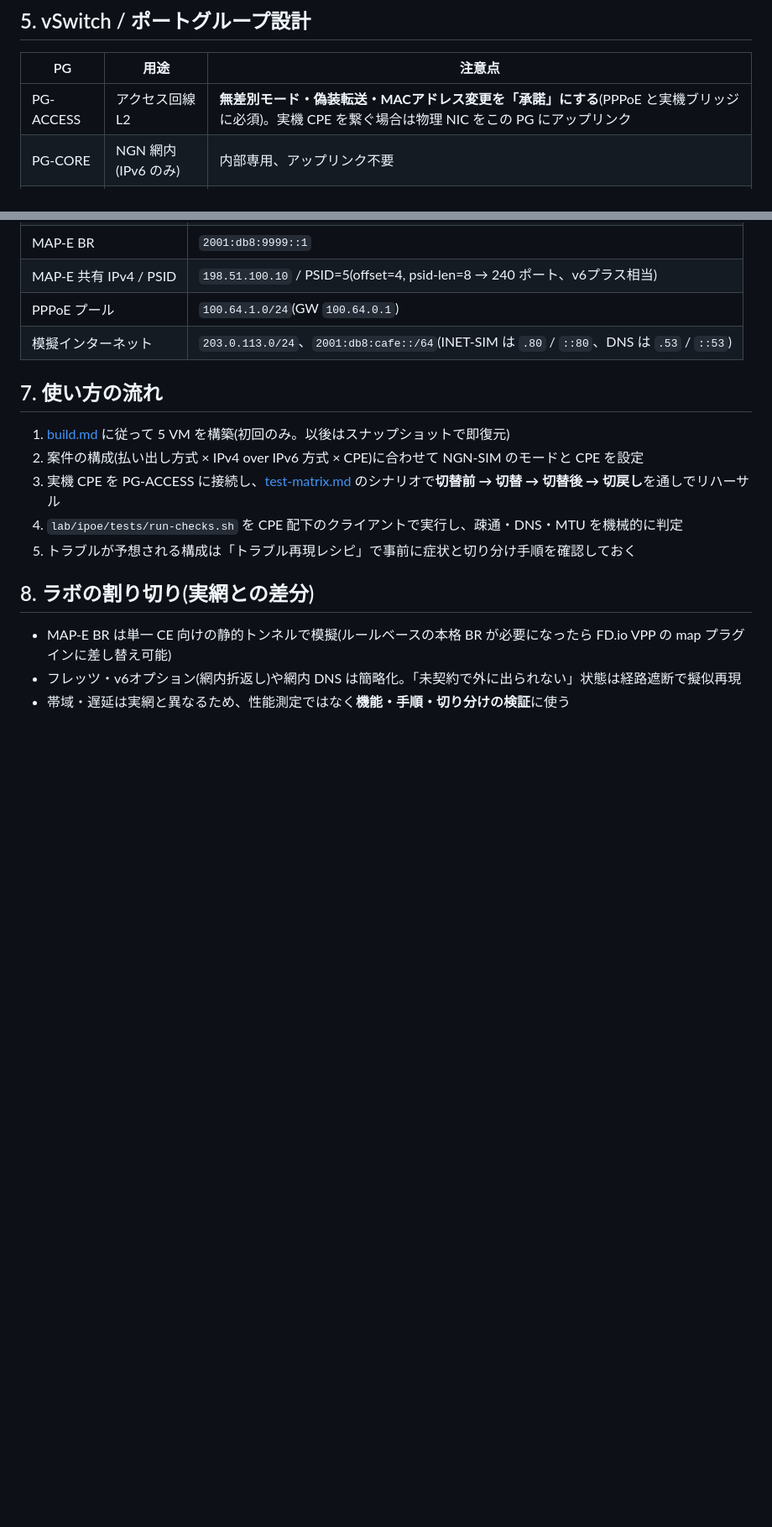
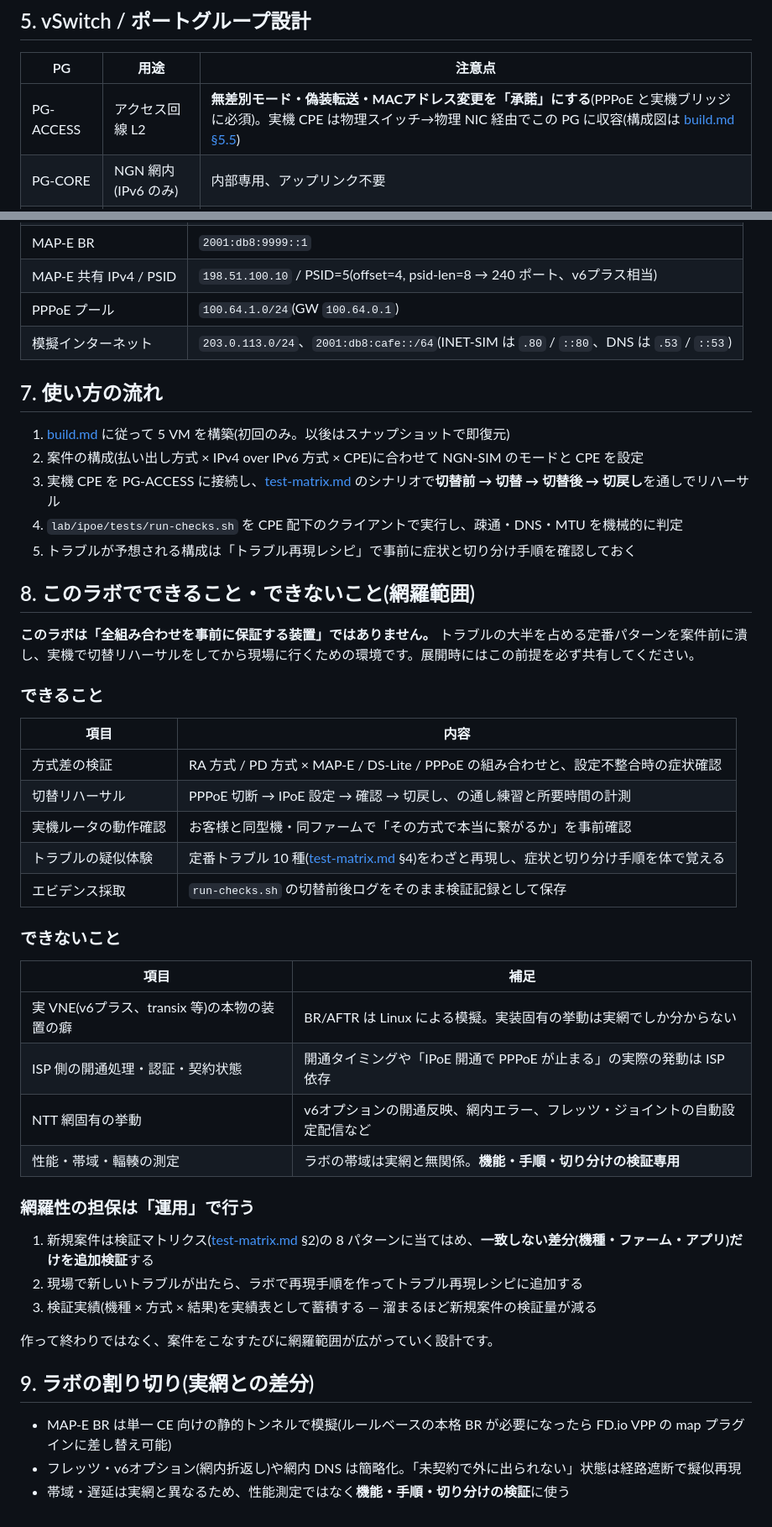
Before and after one commit to ginchankawaii/claude-code-book-template, a Markdown page: docs/ipoe-lab/README.md, 2 parts joined by grey strips. Shown at 84% size. Drawn GitHub-style; blank space fills up the shorter version.

Commit message:
ラボの網羅範囲(できること/できないこと)と物理スイッチ経由の実機接続構成を追記
- README: できること/できないこと表、網羅性は運用で担保する方針を明記
- build.md: 物理スイッチ→PG-ACCESSアップリンクの接続構成図とVLAN分割の注意点

Co-Authored-By: Claude Fable 5 <noreply@anthropic.com>
Claude-Session: https://claude.ai/code/session_013MxkVmY2AiLamH6iEtpe5m

```diff
--- a/docs/ipoe-lab/README.md
+++ b/docs/ipoe-lab/README.md
@@ -71,7 +71,7 @@ NTT NGN 網・ISP の BRAS・VNE(MAP-E BR / DS-Lite AFTR)・インターネッ
 
 | PG | 用途 | 注意点 |
 |---|---|---|
-| PG-ACCESS | アクセス回線 L2 | **無差別モード・偽装転送・MACアドレス変更を「承諾」にする**(PPPoE と実機ブリッジに必須)。実機 CPE を繋ぐ場合は物理 NIC をこの PG にアップリンク |
+| PG-ACCESS | アクセス回線 L2 | **無差別モード・偽装転送・MACアドレス変更を「承諾」にする**(PPPoE と実機ブリッジに必須)。実機 CPE は物理スイッチ→物理 NIC 経由でこの PG に収容(構成図は [build.md §5.5](build.md#55-実機-cpe-の接続物理スイッチ経由))  |
 | PG-CORE | NGN 網内(IPv6 のみ) | 内部専用、アップリンク不要 |
 | PG-INET | 模擬インターネット | 内部専用、アップリンク不要 |
 | 管理 | 各 VM の eth0 | 既存の NAT / 管理ネットワークでよい |
@@ -97,7 +97,38 @@ NTT NGN 網・ISP の BRAS・VNE(MAP-E BR / DS-Lite AFTR)・インターネッ
 4. `lab/ipoe/tests/run-checks.sh` を CPE 配下のクライアントで実行し、疎通・DNS・MTU を機械的に判定
 5. トラブルが予想される構成は「トラブル再現レシピ」で事前に症状と切り分け手順を確認しておく
 
-## 8. ラボの割り切り(実網との差分)
+## 8. このラボでできること・できないこと(網羅範囲)
+
+**このラボは「全組み合わせを事前に保証する装置」ではありません。** トラブルの大半を占める定番パターンを案件前に潰し、実機で切替リハーサルをしてから現場に行くための環境です。展開時にはこの前提を必ず共有してください。
+
+### できること
+
+| 項目 | 内容 |
+|---|---|
+| 方式差の検証 | RA 方式 / PD 方式 × MAP-E / DS-Lite / PPPoE の組み合わせと、設定不整合時の症状確認 |
+| 切替リハーサル | PPPoE 切断 → IPoE 設定 → 確認 → 切戻し、の通し練習と所要時間の計測 |
+| 実機ルータの動作確認 | お客様と同型機・同ファームで「その方式で本当に繋がるか」を事前確認 |
+| トラブルの疑似体験 | 定番トラブル 10 種([test-matrix.md](test-matrix.md) §4)をわざと再現し、症状と切り分け手順を体で覚える |
+| エビデンス採取 | `run-checks.sh` の切替前後ログをそのまま検証記録として保存 |
+
+### できないこと
+
+| 項目 | 補足 |
+|---|---|
+| 実 VNE(v6プラス、transix 等)の本物の装置の癖 | BR/AFTR は Linux による模擬。実装固有の挙動は実網でしか分からない |
+| ISP 側の開通処理・認証・契約状態 | 開通タイミングや「IPoE 開通で PPPoE が止まる」の実際の発動は ISP 依存 |
+| NTT 網固有の挙動 | v6オプションの開通反映、網内エラー、フレッツ・ジョイントの自動設定配信など |
+| 性能・帯域・輻輳の測定 | ラボの帯域は実網と無関係。**機能・手順・切り分けの検証専用** |
+
+### 網羅性の担保は「運用」で行う
+
+1. 新規案件は検証マトリクス([test-matrix.md](test-matrix.md) §2)の 8 パターンに当てはめ、**一致しない差分(機種・ファーム・アプリ)だけを追加検証**する
+2. 現場で新しいトラブルが出たら、ラボで再現手順を作ってトラブル再現レシピに追加する
+3. 検証実績(機種 × 方式 × 結果)を実績表として蓄積する — 溜まるほど新規案件の検証量が減る
+
+作って終わりではなく、案件をこなすたびに網羅範囲が広がっていく設計です。
+
+## 9. ラボの割り切り(実網との差分)
 
 - MAP-E BR は単一 CE 向けの静的トンネルで模擬(ルールベースの本格 BR が必要になったら FD.io VPP の map プラグインに差し替え可能)
 - フレッツ・v6オプション(網内折返し)や網内 DNS は簡略化。「未契約で外に出られない」状態は経路遮断で擬似再現
```
Also changed, not shown: docs/ipoe-lab/build.md (+16 -1 lines).
